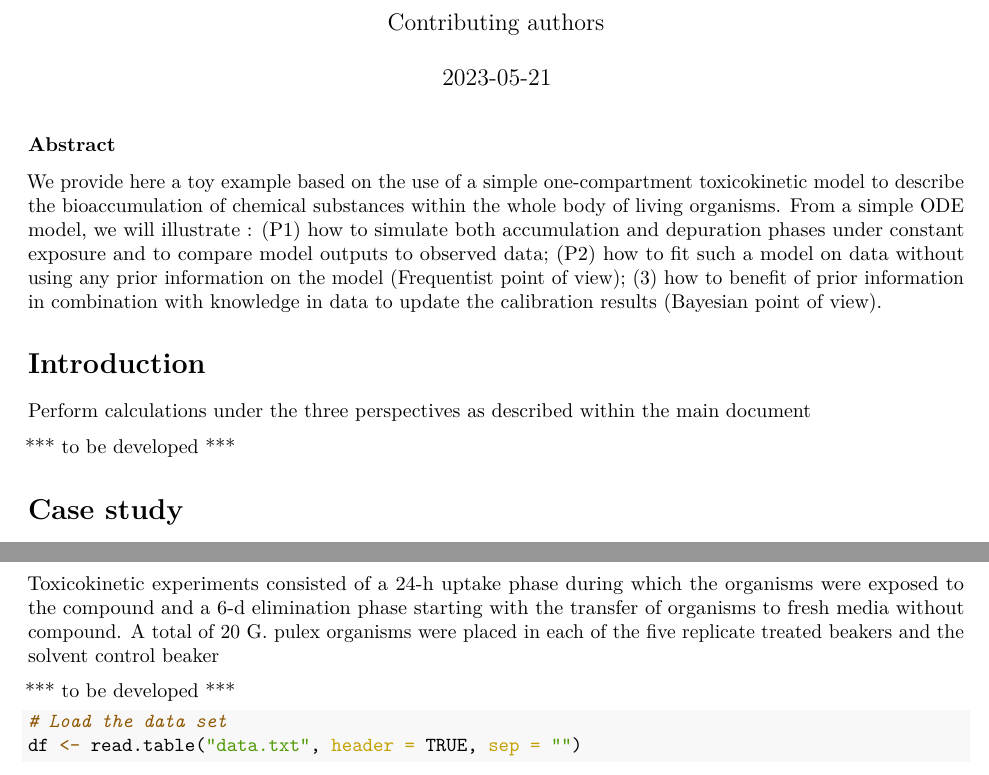
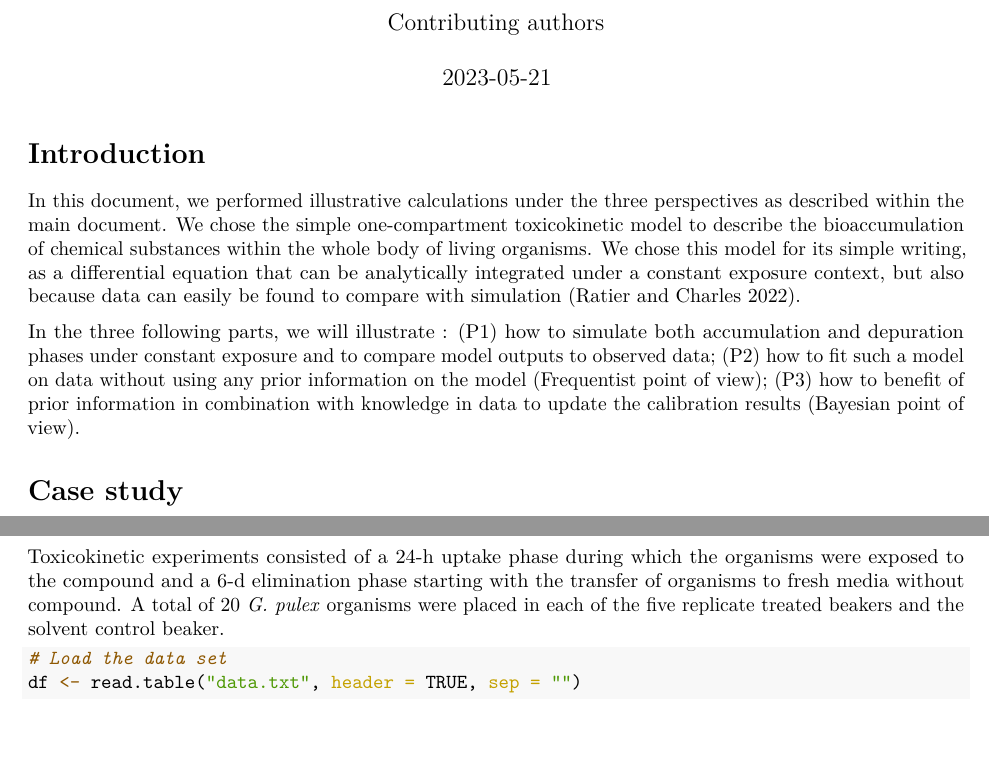
Before and after one commit to sandrinecharles/3-perspectives-calibration, an R Markdown document (bioacc-example.Rmd): two parts of page 1 of 21, joined at a grey line, cut so that both start at the same text, the shorter picture padded with empty space. The pictures show the output file bioacc-example.pdf that the author committed with the source.

Commit message:
Fix the content of the introduction

````diff
--- a/bioacc-example.Rmd
+++ b/bioacc-example.Rmd
@@ -30,23 +30,18 @@ library(ggpubr)
 library(nlstools)
 ```
 
-### Abstract
-We provide here a toy example based on the use of a simple one-compartment toxicokinetic model to describe the bioaccumulation of chemical substances within the whole body of living organisms. From a simple ODE model, we will illustrate : (P1) how to simulate both accumulation and depuration phases under constant exposure and to compare model outputs to observed data; (P2) how to fit such a model on data without using any prior information on the model (Frequentist point of view); (3) how to benefit of prior information in combination with knowledge in data to update the calibration results (Bayesian point of view).
-
 # Introduction
 
-Perform calculations under the three perspectives as described within the main document
+In this document, we performed illustrative calculations under the three perspectives as described within the main document. We chose the simple one-compartment toxicokinetic model to describe the bioaccumulation of chemical substances within the whole body of living organisms. We chose this model for its simple writing, as a differential equation that can be analytically integrated under a constant exposure context, but also because data can easily be found to compare with simulation [@Ratier2021b].
 
-*** to be developed ***
+In the three following parts, we will illustrate : (P1) how to simulate both accumulation and depuration phases under constant exposure and to compare model outputs to observed data; (P2) how to fit such a model on data without using any prior information on the model (Frequentist point of view); (P3) how to benefit of prior information in combination with knowledge in data to update the calibration results (Bayesian point of view).
 
 # Case study
 Raw data, extracted from [@Ashauer2010], concern the  freshwater arthropod *Gammarus pulex* exposed to the organo-phosphate insecticide Malathion (CAS number 121-75-5), which acts as an acetyl-cholinesterase inhibitor. Raw data are plotted in Figure \@ref(fig:rawdata).
 
 *G. pulex* organisms were collected in a small headwater stream near Z$\ddot u$rich in Switzerland, and acclimatized during about five days under conditions similar to those of the bioaccumulation tests. Organisms were fed *ad libitum* with horse chestnut leaf disks inoculated with *Cladosporium herbarum*. The average wet weight was 32.37 mg ($\pm 16.88$ mg SD, $n = 1040$). The sex ratio was assumed equal to 0.5.
 
-Toxicokinetic experiments consisted of a 24-h uptake phase during which the organisms were exposed to the compound and a 6-d elimination phase starting with the transfer of organisms to fresh media without compound. A total of 20 G. pulex organisms were placed in each of the five replicate treated beakers and the solvent control beaker
-
-*** to be developed ***
+Toxicokinetic experiments consisted of a 24-h uptake phase during which the organisms were exposed to the compound and a 6-d elimination phase starting with the transfer of organisms to fresh media without compound. A total of 20 *G. pulex* organisms were placed in each of the five replicate treated beakers and the solvent control beaker.
 
 ```{r}
 # Load the data set
````
Also changed, not shown: bioacc-example.pdf.
